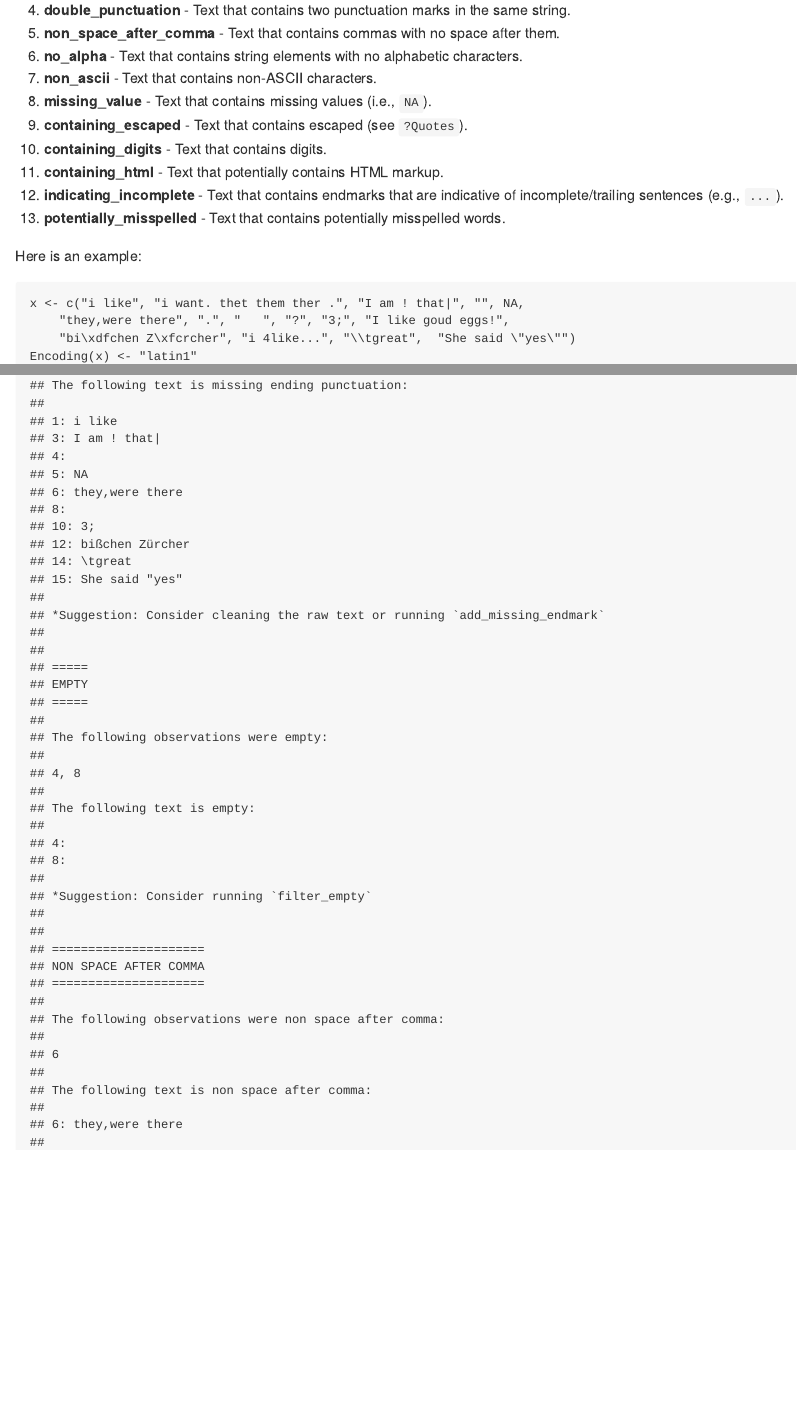
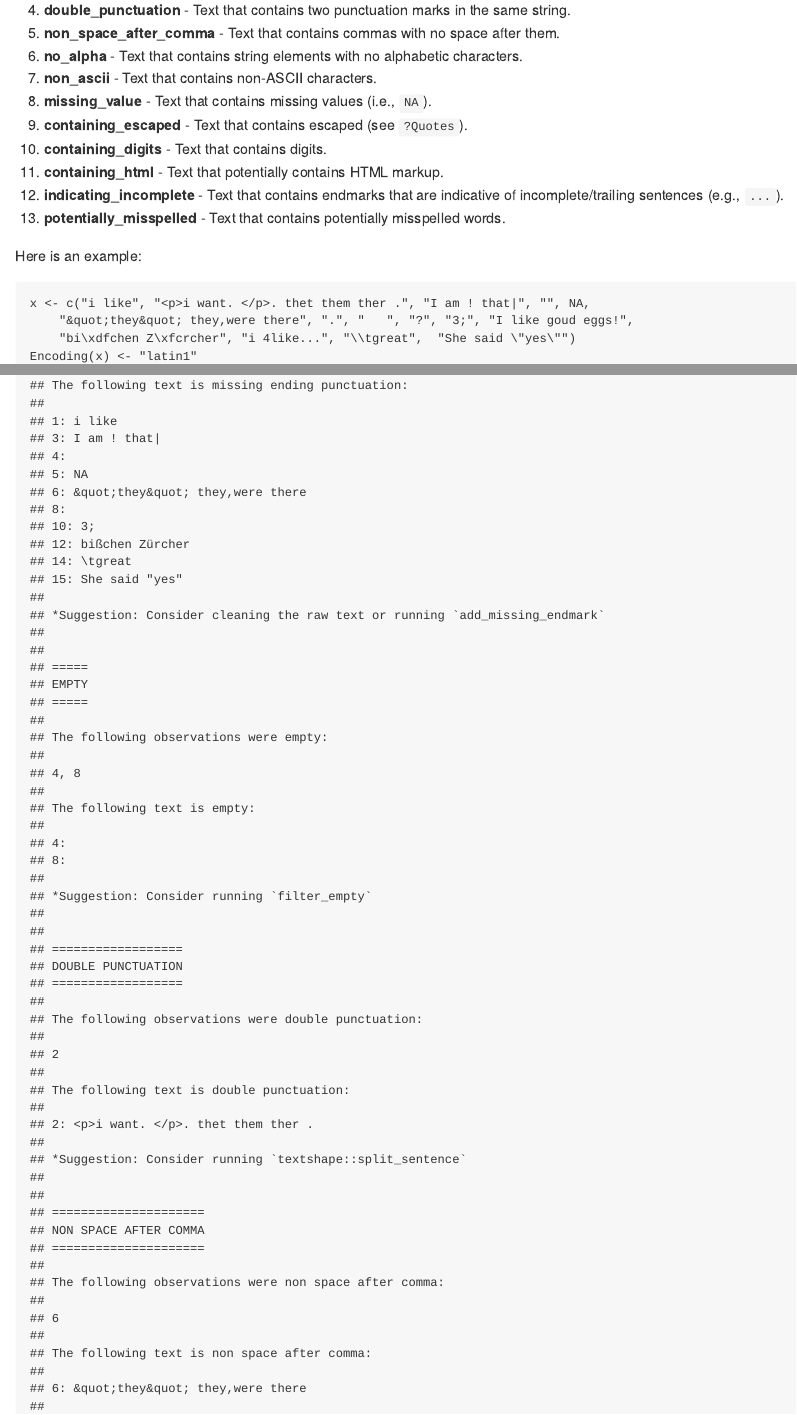
Before and after one commit to trinker/textclean, an R Markdown document (README.Rmd): the page in a window 1100 px wide, from 3200 px down, and a second part further down, joined at a grey line. The pictures show the output file README.md that the author committed with the source, drawn offline in the style of GitHub; badge pictures from the web are left out.

Commit message:
added to readme example

````diff
--- a/README.Rmd
+++ b/README.Rmd
@@ -112,8 +112,8 @@ One of the most useful tools in **textclean** is `check_text` which scans text v
 Here is an example:
 
 ```{r}
-x <- c("i like", "i want. thet them ther .", "I am ! that|", "", NA,
-    "they,were there", ".", "   ", "?", "3;", "I like goud eggs!",
+x <- c("i like", "<p>i want. </p>. thet them ther .", "I am ! that|", "", NA,
+    "&quot;they&quot; they,were there", ".", "   ", "?", "3;", "I like goud eggs!",
     "bi\xdfchen Z\xfcrcher", "i 4like...", "\\tgreat",  "She said \"yes\"")
 Encoding(x) <- "latin1"
 x <- as.factor(x)
````
Also changed, not shown: README.md.
